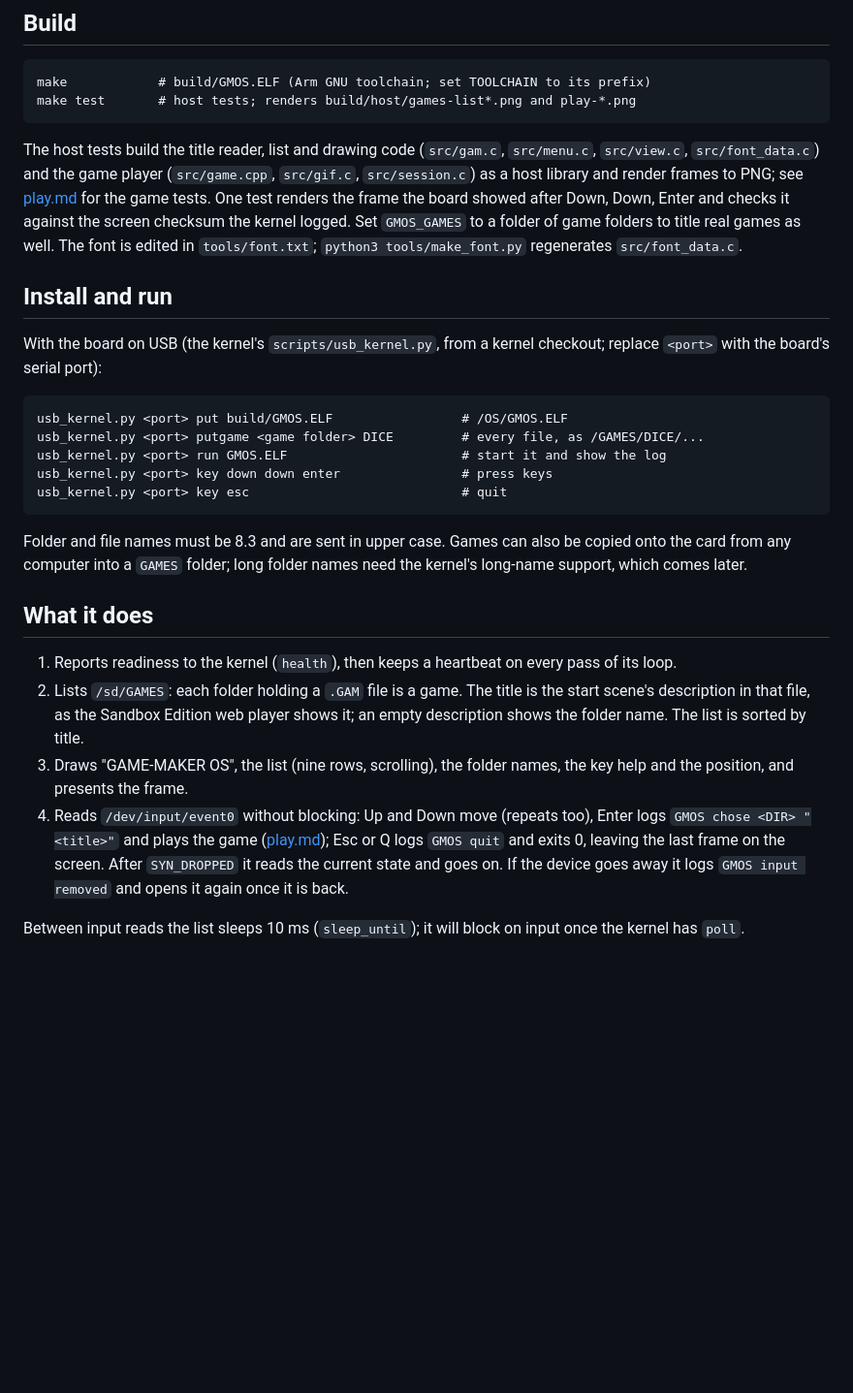
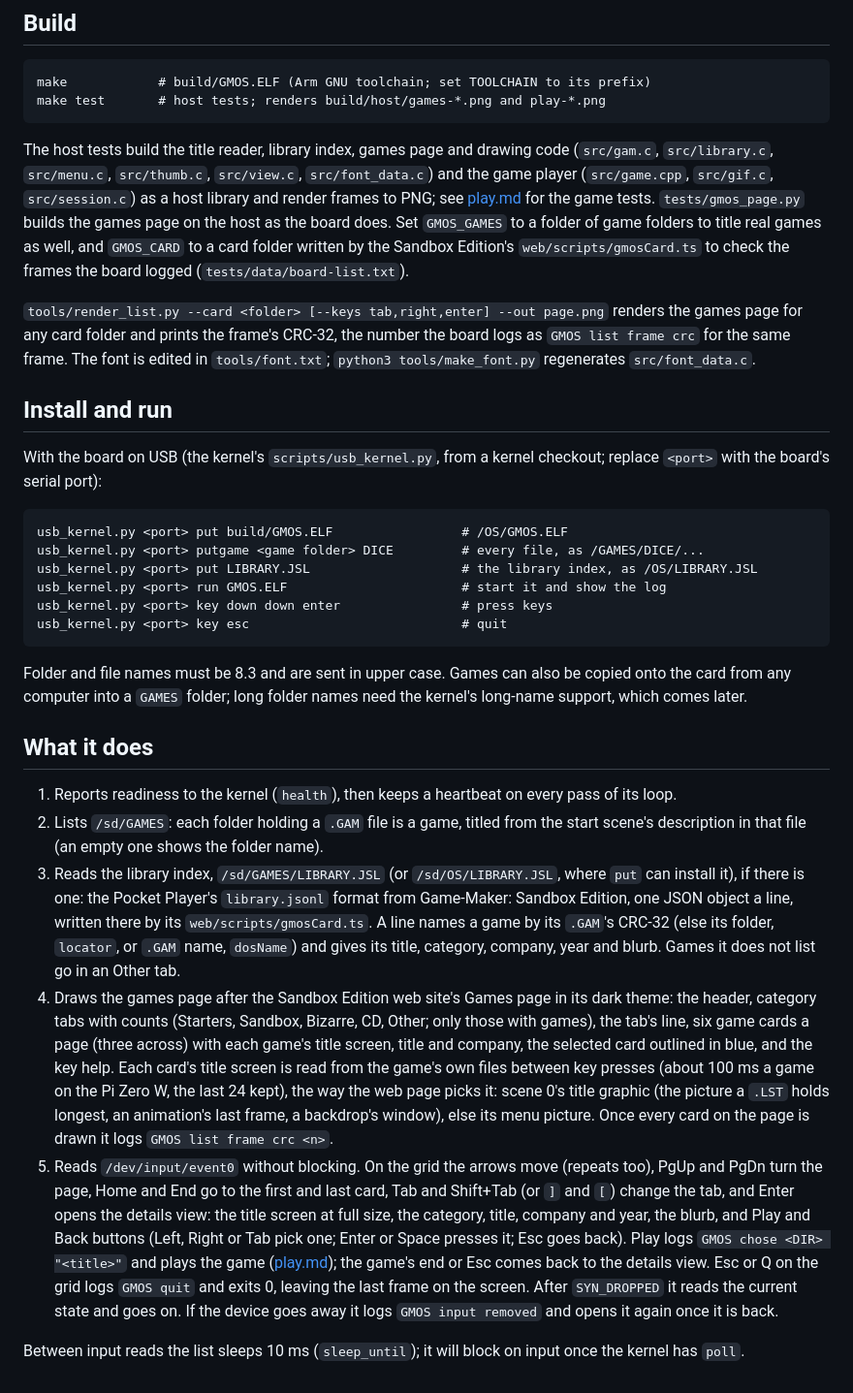
Before and after one commit to lewismoten/gamemaker-os, a Markdown page: docs/build.md, the part around the change. Shown at 97% size. Drawn GitHub-style; blank space fills up the shorter version.

````diff
--- a/docs/build.md
+++ b/docs/build.md
@@ -25,15 +25,22 @@ Edition, copied unchanged with that repository's license;
 
 ```
 make            # build/GMOS.ELF (Arm GNU toolchain; set TOOLCHAIN to its prefix)
-make test       # host tests; renders build/host/games-list*.png and play-*.png
+make test       # host tests; renders build/host/games-*.png and play-*.png
 ```
 
-The host tests build the title reader, list and drawing code (`src/gam.c`,
-`src/menu.c`, `src/view.c`, `src/font_data.c`) and the game player (`src/game.cpp`,
-`src/gif.c`, `src/session.c`) as a host library and render frames to PNG; see
-[play.md](play.md) for the game tests. One test renders the frame the board showed after Down, Down, Enter and
-checks it against the screen checksum the kernel logged. Set `GMOS_GAMES` to a
-folder of game folders to title real games as well. The font is edited in
+The host tests build the title reader, library index, games page and drawing code
+(`src/gam.c`, `src/library.c`, `src/menu.c`, `src/thumb.c`, `src/view.c`,
+`src/font_data.c`) and the game player (`src/game.cpp`, `src/gif.c`,
+`src/session.c`) as a host library and render frames to PNG; see
+[play.md](play.md) for the game tests. `tests/gmos_page.py` builds the games page
+on the host as the board does. Set `GMOS_GAMES` to a folder of game folders to
+title real games as well, and `GMOS_CARD` to a card folder written by the Sandbox
+Edition's `web/scripts/gmosCard.ts` to check the frames the board logged
+(`tests/data/board-list.txt`).
+
+`tools/render_list.py --card <folder> [--keys tab,right,enter] --out page.png`
+renders the games page for any card folder and prints the frame's CRC-32, the
+number the board logs as `GMOS list frame crc` for the same frame. The font is edited in
 `tools/font.txt`; `python3 tools/make_font.py` regenerates `src/font_data.c`.
 
 ## Install and run
@@ -44,6 +51,7 @@ checkout; replace `<port>` with the board's serial port):
 ```
 usb_kernel.py <port> put build/GMOS.ELF                 # /OS/GMOS.ELF
 usb_kernel.py <port> putgame <game folder> DICE         # every file, as /GAMES/DICE/...
+usb_kernel.py <port> put LIBRARY.JSL                    # the library index, as /OS/LIBRARY.JSL
 usb_kernel.py <port> run GMOS.ELF                       # start it and show the log
 usb_kernel.py <port> key down down enter                # press keys
 usb_kernel.py <port> key esc                            # quit
@@ -57,15 +65,35 @@ need the kernel's long-name support, which comes later.
 
 1. Reports readiness to the kernel (`health`), then keeps a heartbeat on every
    pass of its loop.
-2. Lists `/sd/GAMES`: each folder holding a `.GAM` file is a game. The title is
-   the start scene's description in that file, as the Sandbox Edition web player
-   shows it; an empty description shows the folder name. The list is sorted by
-   title.
-3. Draws "GAME-MAKER OS", the list (nine rows, scrolling), the folder names, the
-   key help and the position, and presents the frame.
-4. Reads `/dev/input/event0` without blocking: Up and Down move (repeats too),
-   Enter logs `GMOS chose <DIR> "<title>"` and plays the game ([play.md](play.md));
-   Esc or Q logs `GMOS quit` and exits 0, leaving the last frame on the screen. After
+2. Lists `/sd/GAMES`: each folder holding a `.GAM` file is a game, titled from
+   the start scene's description in that file (an empty one shows the folder
+   name).
+3. Reads the library index, `/sd/GAMES/LIBRARY.JSL` (or `/sd/OS/LIBRARY.JSL`,
+   where `put` can install it), if there is one: the Pocket Player's
+   `library.jsonl` format from Game-Maker: Sandbox Edition, one JSON object a
+   line, written there by its `web/scripts/gmosCard.ts`. A line names a game by
+   its `.GAM`'s CRC-32 (else its folder, `locator`, or `.GAM` name, `dosName`)
+   and gives its title, category, company, year and blurb. Games it does not
+   list go in an Other tab.
+4. Draws the games page after the Sandbox Edition web site's Games page in its
+   dark theme: the header, category tabs with counts (Starters, Sandbox,
+   Bizarre, CD, Other; only those with games), the tab's line, six game cards a
+   page (three across) with each game's title screen, title and company, the
+   selected card outlined in blue, and the key help. Each card's title screen is
+   read from the game's own files between key presses (about 100 ms a game on
+   the Pi Zero W, the last 24 kept), the way the web page picks it: scene 0's
+   title graphic (the picture a `.LST` holds longest, an animation's last
+   frame, a backdrop's window), else its menu picture. Once every card on the
+   page is drawn it logs `GMOS list frame crc <n>`.
+5. Reads `/dev/input/event0` without blocking. On the grid the arrows move
+   (repeats too), PgUp and PgDn turn the page, Home and End go to the first and
+   last card, Tab and Shift+Tab (or `]` and `[`) change the tab, and Enter opens
+   the details view: the title screen at full size, the category, title,
+   company and year, the blurb, and Play and Back buttons (Left, Right or Tab
+   pick one; Enter or Space presses it; Esc goes back). Play logs
+   `GMOS chose <DIR> "<title>"` and plays the game ([play.md](play.md)); the
+   game's end or Esc comes back to the details view. Esc or Q on the grid logs
+   `GMOS quit` and exits 0, leaving the last frame on the screen. After
    `SYN_DROPPED` it reads the current state and goes on. If the device goes away
    it logs `GMOS input removed` and opens it again once it is back.
 
````
Also changed, not shown: NOTICE.md (+3 -1 lines), README.md (+2 -2 lines), docs/games-list.png.
